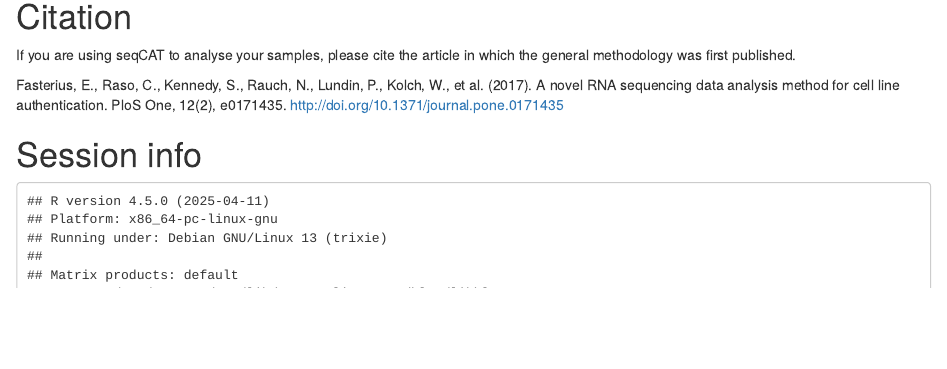
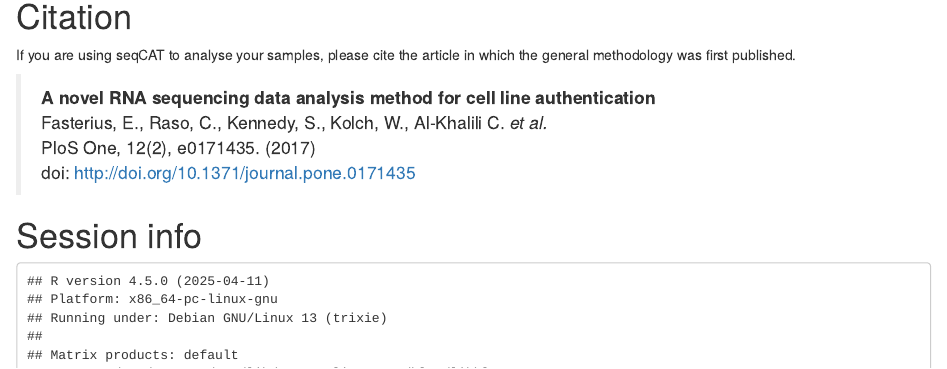
Before and after one commit to fasterius/seqCAT, an R Markdown document (vignettes/seqCAT.Rmd): the page in a window 1100 px wide, from 12020 px down before the commit and from 12000 px down after it, so that both start at the same text. Rendered offline with R 4.5, knitr and Pandoc, with nearby package versions; drawn as R Markdown's standard HTML page in place of the format the file asks for; some code elsewhere in the file could not run offline.

Commit message:
Update vignette

```diff
--- a/vignettes/seqCAT.Rmd
+++ b/vignettes/seqCAT.Rmd
@@ -5,11 +5,12 @@ date: "`r Sys.Date()`"
 package: "`r pkg_ver('seqCAT')`"
 output:
     BiocStyle::html_document:
-        toc: true
+        toc_float: true
         number_sections: true
 bibliography: bibliography.bib
 vignette: >
-    %\VignetteIndexEntry{seqCAT: The High Throughput Sequencing Cell Authentication Toolkit}
+    %\VignetteIndexEntry{seqCAT: The High Throughput Sequencing Cell
+                         Authentication Toolkit}
     %\VignetteEngine{knitr::rmarkdown}
     %\VignetteEncoding{UTF-8}
 ---
@@ -511,10 +511,10 @@ file.remove("hke3_profile.txt")
 If you are using seqCAT to analyse your samples, please cite the
 article in which the general methodology was first published.
 
-Fasterius, E., Raso, C., Kennedy, S., Rauch, N., Lundin, P., Kolch, W., et al.
-(2017). A novel RNA sequencing data analysis method for cell line
-authentication. PloS One, 12(2), e0171435.
-http://doi.org/10.1371/journal.pone.0171435
+> **A novel RNA sequencing data analysis method for cell line authentication**
+> <br/> Fasterius, E., Raso, C., Kennedy, S., Kolch, W., Al-Khalili C. *et al.*
+> <br/> PloS One, 12(2), e0171435. (2017)
+> <br/> doi: http://doi.org/10.1371/journal.pone.0171435
 
 # Session info {-}
 
```
Also changed, not shown: vignettes/seqCAT.Rmd (5 more changed lines).
